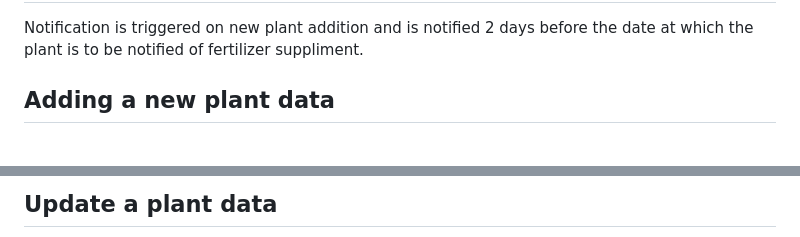
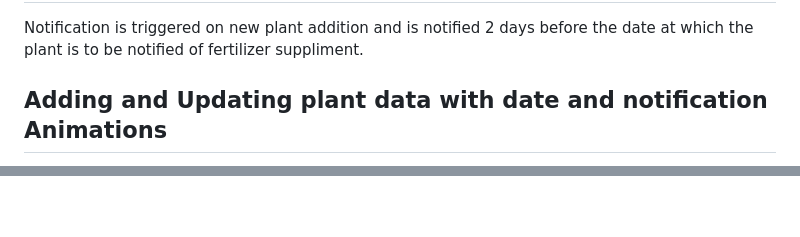
Before and after one commit to ryanromeodev/Plant-App, a Markdown page: README.md, 2 parts joined by grey strips. GitHub-like rendering; blank space fills up the shorter version.

```diff
--- a/README.md
+++ b/README.md
@@ -33,5 +33,5 @@ Files like *active plant* list and deleted or *renamed plant* list is kept on tr
 
 Notification is triggered on new plant addition and is notified 2 days before the date at which the plant is to be notified of fertilizer suppliment.
 
-## Adding a new plant data
+## Adding and Updating plant data with date and notification Animations
 
@@ -40,4 +42,3 @@ Notification is triggered on new plant addition and is notified 2 days before th
 </p>
 
-## Update a plant data
 
```
Also changed, not shown: other parts of README.md (+5 -8 lines).
